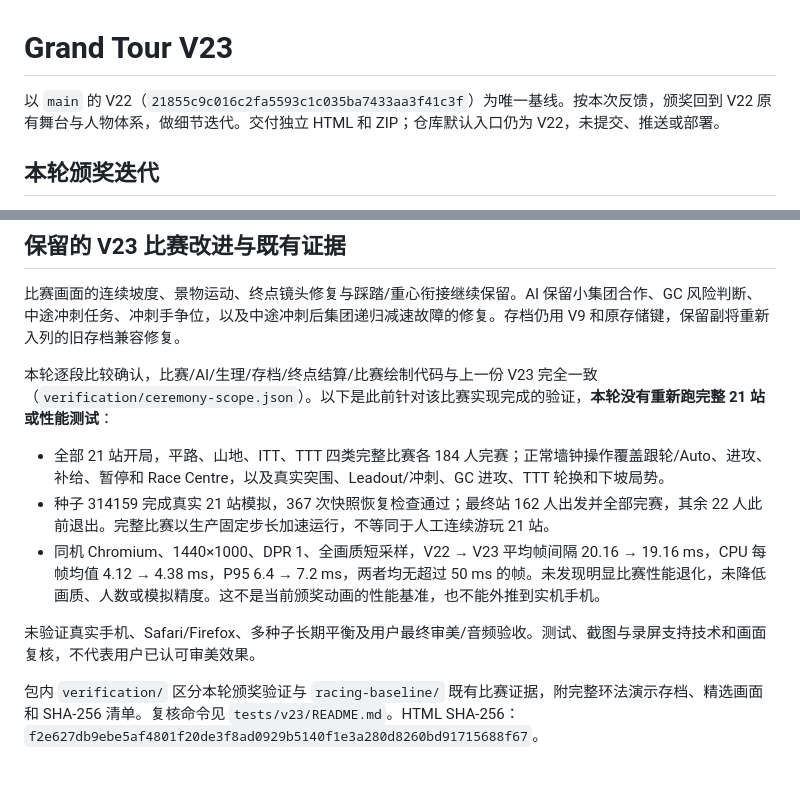
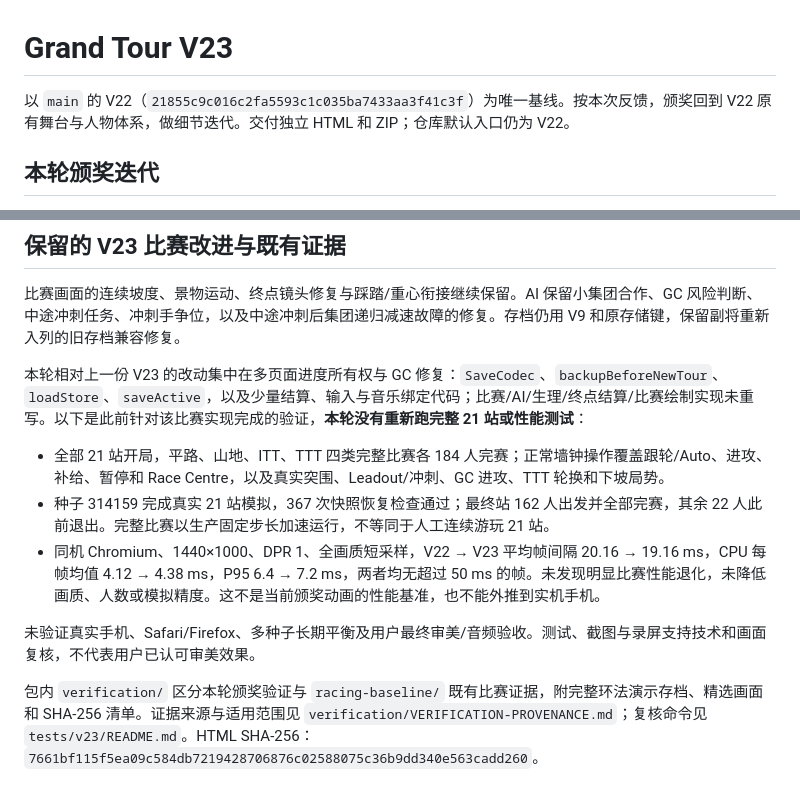
Before and after one commit to seiya058904/Grand-Tour, a Markdown page: V23-REPORT.md, 2 parts joined by grey strips. Rendered like a GitHub page.

Commit message:
chore(v23): refresh final release package and correct stale hashes (#5)
The tracked Grand-Tour-V23-Final.zip still carried the pre-fix V23 HTML
(f2e627db), which predates 45afa96 "materialize reviewed progress ownership
and GC repair". Rebuild the package from the current final main and true up
the documentation that described the superseded artifact.

- Rebuild Grand-Tour-V23-Final.zip from main at d19de1d. The packaged
  Grand-Tour-V23.html is now byte-identical to the released HTML
  (sha256 7661bf11...).
- Regenerate the packaged evidence against that exact HTML: static verify,
  33 focused regressions, 21 presentation checks, real file:// Chromium run,
  finish/downhill/performance probes, 21-stage tour simulation, and
  sequence_verify --play including the 421-pose trophy-arm regression.
  Add verification/VERIFICATION-PROVENANCE.md recording which evidence was
  regenerated for this HTML and which racing-baseline evidence is carried
  forward from the previous build.
- V23-REPORT.md: correct the HTML SHA-256 to 7661bf11..., drop the "not
  committed, pushed or deployed" claim, and replace the "race code is exactly
  identical" wording plus its ceremony-scope.json reference with an accurate
  description of the storage/progress-ownership changes and the unchanged
  race implementation.
- tests/v23/README.md: point at VERIFICATION-PROVENANCE.md instead of the
  ceremony-scope.json that is not part of this package.

No product code changes: Grand-Tour-V23.html, Grand-Tour-V22.html and the
repository default entry (V22 index.html) are untouched. The package excludes
.git, node_modules, logs, caches, temporary patches and the stale HTML, and
extracts cleanly with a self-checking SHA256SUMS.txt.

Co-authored-by: seiya058904 <283110290+seiya058904@users.noreply.github.com>

```diff
--- a/V23-REPORT.md
+++ b/V23-REPORT.md
@@ -1,6 +1,6 @@
 # Grand Tour V23
 
-以 `main` 的 V22（`21855c9c016c2fa5593c1c035ba7433aa3f41c3f`）为唯一基线。按本次反馈，颁奖回到 V22 原有舞台与人物体系，做细节迭代。交付独立 HTML 和 ZIP；仓库默认入口仍为 V22，未提交、推送或部署。
+以 `main` 的 V22（`21855c9c016c2fa5593c1c035ba7433aa3f41c3f`）为唯一基线。按本次反馈，颁奖回到 V22 原有舞台与人物体系，做细节迭代。交付独立 HTML 和 ZIP；仓库默认入口仍为 V22。
 
 ## 本轮颁奖迭代
 
@@ -24,7 +24,7 @@
 
 比赛画面的连续坡度、景物运动、终点镜头修复与踩踏/重心衔接继续保留。AI 保留小集团合作、GC 风险判断、中途冲刺任务、冲刺手争位，以及中途冲刺后集团递归减速故障的修复。存档仍用 V9 和原存储键，保留副将重新入列的旧存档兼容修复。
 
-本轮逐段比较确认，比赛/AI/生理/存档/终点结算/比赛绘制代码与上一份 V23 完全一致（`verification/ceremony-scope.json`）。以下是此前针对该比赛实现完成的验证，**本轮没有重新跑完整 21 站或性能测试**：
+本轮相对上一份 V23 的改动集中在多页面进度所有权与 GC 修复：`SaveCodec`、`backupBeforeNewTour`、`loadStore`、`saveActive`，以及少量结算、输入与音乐绑定代码；比赛/AI/生理/终点结算/比赛绘制实现未重写。以下是此前针对该比赛实现完成的验证，**本轮没有重新跑完整 21 站或性能测试**：
 
 - 全部 21 站开局，平路、山地、ITT、TTT 四类完整比赛各 184 人完赛；正常墙钟操作覆盖跟轮/Auto、进攻、补给、暂停和 Race Centre，以及真实突围、Leadout/冲刺、GC 进攻、TTT 轮换和下坡局势。
 - 种子 314159 完成真实 21 站模拟，367 次快照恢复检查通过；最终站 162 人出发并全部完赛，其余 22 人此前退出。完整比赛以生产固定步长加速运行，不等同于人工连续游玩 21 站。
@@ -32,4 +32,4 @@
 
 未验证真实手机、Safari/Firefox、多种子长期平衡及用户最终审美/音频验收。测试、截图与录屏支持技术和画面复核，不代表用户已认可审美效果。
 
-包内 `verification/` 区分本轮颁奖验证与 `racing-baseline/` 既有比赛证据，附完整环法演示存档、精选画面和 SHA-256 清单。复核命令见 `tests/v23/README.md`。HTML SHA-256：`f2e627db9ebe5af4801f20de3f8ad0929b5140f1e3a280d8260bd91715688f67`。
+包内 `verification/` 区分本轮颁奖验证与 `racing-baseline/` 既有比赛证据，附完整环法演示存档、精选画面和 SHA-256 清单。证据来源与适用范围见 `verification/VERIFICATION-PROVENANCE.md`；复核命令见 `tests/v23/README.md`。HTML SHA-256：`7661bf115f5ea09c584db7219428706876c02588075c36b9dd340e563cadd260`。
```
Also changed, not shown: 1 other file.
